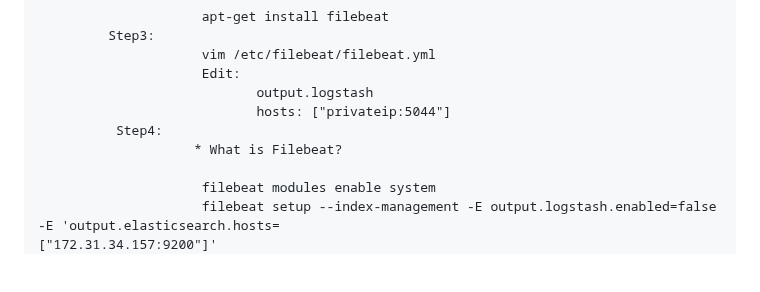
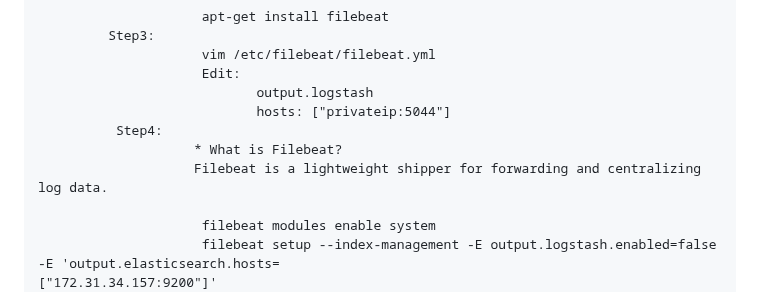
Before and after one commit to shashikumar04433/DevOps-, a Markdown page: Elastic Search.md, the part around the change. Rendered like a GitHub page; blank space fills up the shorter version.

```diff
--- a/Elastic Search.md
+++ b/Elastic Search.md
@@ -95,6 +95,7 @@
                                 hosts: ["privateip:5044"]
               Step4:
                         * What is Filebeat?
+                        Filebeat is a lightweight shipper for forwarding and centralizing log data.
 
                          filebeat modules enable system
                          filebeat setup --index-management -E output.logstash.enabled=false -E 'output.elasticsearch.hosts=                                            ["172.31.34.157:9200"]'
```
